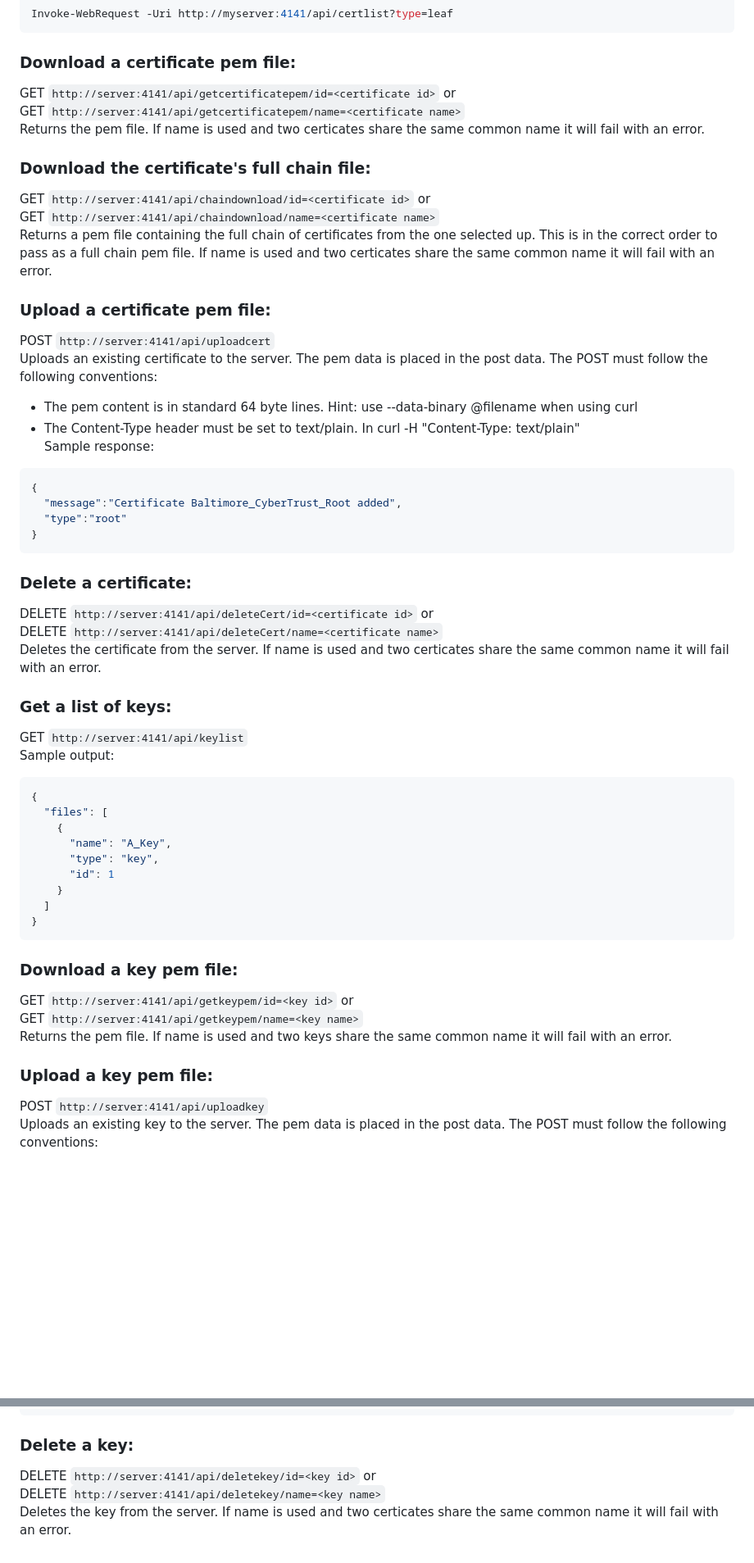
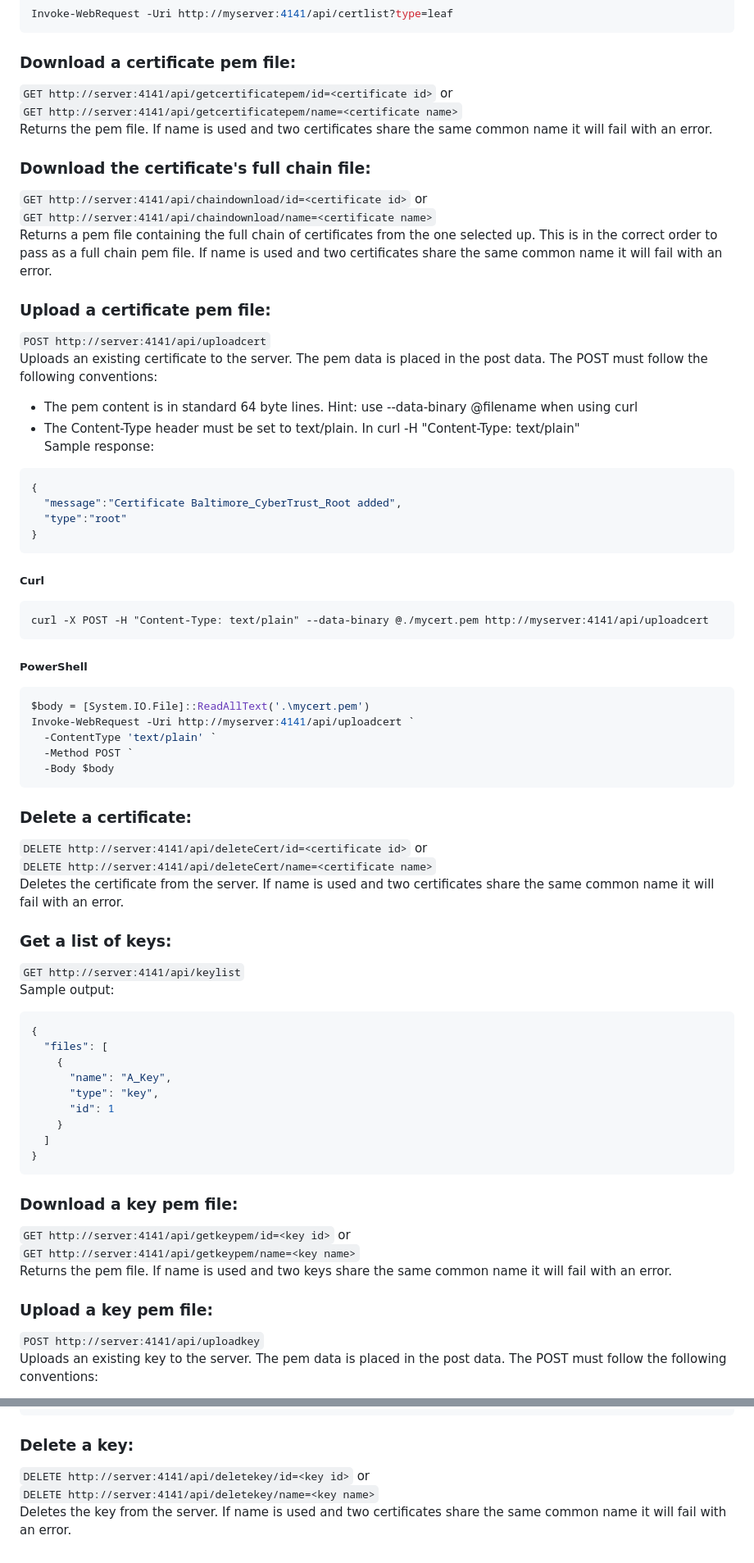
Before and after one commit to markrad/CertServer, a Markdown page: README.md, 2 parts joined by grey strips. Shown: that part at 82% size. Rendered like a GitHub page; blank space fills up the shorter version.

````diff
--- a/README.md
+++ b/README.md
@@ -170,15 +199,15 @@ curl http://myserver:4141/api/certlist?type=leaf
 Invoke-WebRequest -Uri http://myserver:4141/api/certlist?type=leaf
 ```
 ### Download a certificate pem file:
-GET `http://server:4141/api/getcertificatepem/id=<certificate id>` or
-GET `http://server:4141/api/getcertificatepem/name=<certificate name>`
-Returns the pem file. If name is used and two certicates share the same common name it will fail with an error.
+`GET http://server:4141/api/getcertificatepem/id=<certificate id>` or
+`GET http://server:4141/api/getcertificatepem/name=<certificate name>`
+Returns the pem file. If name is used and two certificates share the same common name it will fail with an error.
 ### Download the certificate's full chain file:
-GET `http://server:4141/api/chaindownload/id=<certificate id>` or
-GET `http://server:4141/api/chaindownload/name=<certificate name>`
-Returns a pem file containing the full chain of certificates from the one selected up. This is in the correct order to pass as a full chain pem file. If name is used and two certicates share the same common name it will fail with an error.
+`GET http://server:4141/api/chaindownload/id=<certificate id>` or
+`GET http://server:4141/api/chaindownload/name=<certificate name>`
+Returns a pem file containing the full chain of certificates from the one selected up. This is in the correct order to pass as a full chain pem file. If name is used and two certificates share the same common name it will fail with an error.
 ### Upload a certificate pem file:
-POST `http://server:4141/api/uploadcert`
+`POST http://server:4141/api/uploadcert`
 Uploads an existing certificate to the server. The pem data is placed in the post data. The POST must follow the following conventions:
   + The pem content is in standard 64 byte lines. Hint: use --data-binary @filename when using curl
   + The Content-Type header must be set to text/plain. In curl -H "Content-Type: text/plain"
@@ -189,12 +218,24 @@ Sample response:
   "type":"root"
 }
 ```
+##### Curl
+```
+curl -X POST -H "Content-Type: text/plain" --data-binary @./mycert.pem http://myserver:4141/api/uploadcert
+```
+##### PowerShell
+```powershell
+$body = [System.IO.File]::ReadAllText('.\mycert.pem')
+Invoke-WebRequest -Uri http://myserver:4141/api/uploadcert `
+  -ContentType 'text/plain' `
+  -Method POST `
+  -Body $body
+```
 ### Delete a certificate:
-DELETE `http://server:4141/api/deleteCert/id=<certificate id>` or
-DELETE `http://server:4141/api/deleteCert/name=<certificate name>`
-Deletes the certificate from the server. If name is used and two certicates share the same common name it will fail with an error.
+`DELETE http://server:4141/api/deleteCert/id=<certificate id>` or
+`DELETE http://server:4141/api/deleteCert/name=<certificate name>`
+Deletes the certificate from the server. If name is used and two certificates share the same common name it will fail with an error.
 ### Get a list of keys:
-GET `http://server:4141/api/keylist`
+`GET http://server:4141/api/keylist`
 Sample output:
 ```json
 {
@@ -208,11 +249,11 @@ Sample output:
 }
 ```
 ### Download a key pem file:
-GET `http://server:4141/api/getkeypem/id=<key id>` or
-GET `http://server:4141/api/getkeypem/name=<key name>`
+`GET http://server:4141/api/getkeypem/id=<key id>` or
+`GET http://server:4141/api/getkeypem/name=<key name>`
 Returns the pem file. If name is used and two keys share the same common name it will fail with an error.
 ### Upload a key pem file:
-POST `http://server:4141/api/uploadkey`
+`POST http://server:4141/api/uploadkey`
 Uploads an existing key to the server. The pem data is placed in the post data. The POST must follow the following conventions:
   + The pem content is in standard 64 byte lines. Hint: use --data-binary @filename when using curl
   + The Content-Type header must be set to text/plain. In curl -H "Content-Type: text/plain"
@@ -237,6 +278,6 @@ Invoke-WebRequest -Uri http://myserver:4141/api/uploadkey `
   -Body $body
 ```
 ### Delete a key:
-DELETE `http://server:4141/api/deletekey/id=<key id>` or
-DELETE `http://server:4141/api/deletekey/name=<key name>`
-Deletes the key from the server. If name is used and two certicates share the same common name it will fail with an error.
+`DELETE http://server:4141/api/deletekey/id=<key id>` or
+`DELETE http://server:4141/api/deletekey/name=<key name>`
+Deletes the key from the server. If name is used and two certificates share the same common name it will fail with an error.
````
Also changed, not shown: other parts of README.md (+35 -6 lines).
